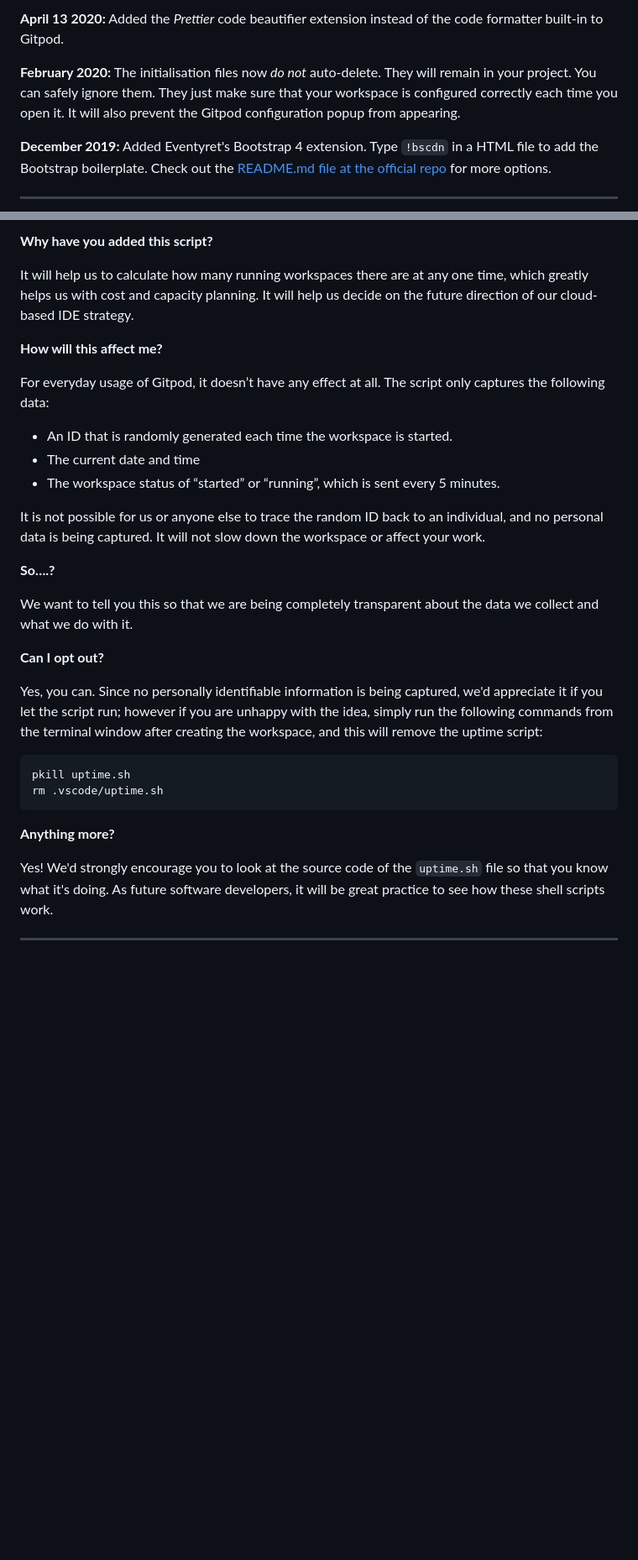
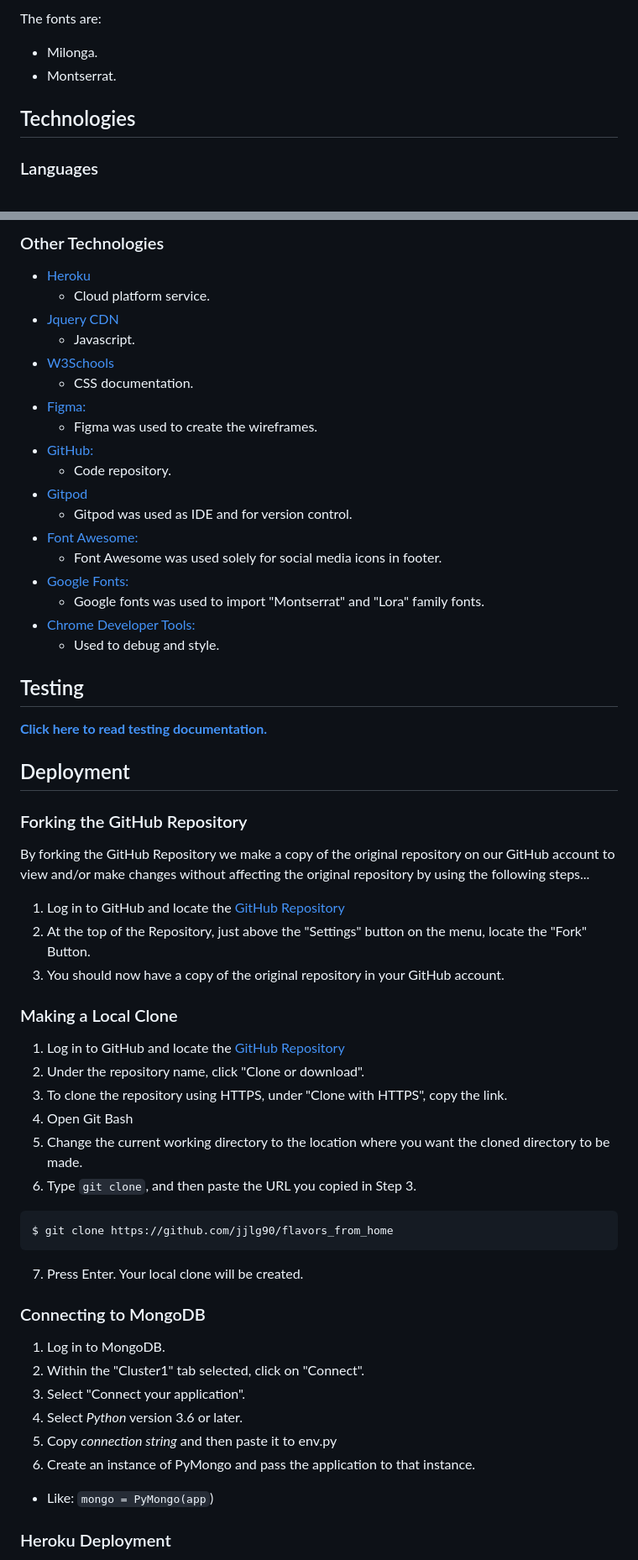
Before and after one commit to jjlg90/flavors_from_home, a Markdown page: README.md, 2 parts joined by grey strips. Shown: that part at 84% size. Drawn GitHub-style; blank space fills up the shorter version.

````diff
--- a/README.md
+++ b/README.md
@@ -64,9 +111,10 @@ We continually tweak and adjust this template to help give you the best experien
 
-**April 13 2020:** Added the _Prettier_ code beautifier extension instead of the code formatter built-in to Gitpod.
+The fonts are:
+* Milonga.
+* Montserrat.
 
-**February 2020:** The initialisation files now _do not_ auto-delete. They will remain in your project. You can safely ignore them. They just make sure that your workspace is configured correctly each time you open it. It will also prevent the Gitpod configuration popup from appearing.
 
-**December 2019:** Added Eventyret's Bootstrap 4 extension. Type `!bscdn` in a HTML file to add the Bootstrap boilerplate. Check out the <a href="https://github.com/Eventyret/vscode-bcdn" target="_blank">README.md file at the official repo</a> for more options.
+## Technologies
 
-------
+### Languages
 
@@ -74,34 +125,62 @@ We continually tweak and adjust this template to help give you the best experien
 
-**Why have you added this script?**
+### Other Technologies
 
-It will help us to calculate how many running workspaces there are at any one time, which greatly helps us with cost and capacity planning. It will help us decide on the future direction of our cloud-based IDE strategy.
+* [Heroku](https://en.wikipedia.org/wiki/Heroku)
+    * Cloud platform service.
+* [Jquery CDN](https://code.jquery.com)
+    * Javascript.
+* [W3Schools](https://www.w3schools.com/)
+    * CSS documentation.
+* [Figma:](https://figma.com/)
+    - Figma was used to create the wireframes.
+* [GitHub:](https://github.com/)
+    * Code repository.
+* [Gitpod](https://gitpod.io/)
+    * Gitpod was used as IDE and for version control.
+* [Font Awesome:](https://fontawesome.com/)
+    * Font Awesome was used solely for social media icons in footer.
+* [Google Fonts:](https://fonts.google.com/)
+    * Google fonts was used to import "Montserrat" and "Lora" family fonts.
+* [Chrome Developer Tools:](https://developers.google.com/web/tools/chrome-devtools)
+    * Used to debug and style.
 
-**How will this affect me?**
+## Testing
 
-For everyday usage of Gitpod, it doesn’t have any effect at all. The script only captures the following data:
+__[Click here to read testing documentation.](testing.md)__
 
-- An ID that is randomly generated each time the workspace is started.
-- The current date and time
-- The workspace status of “started” or “running”, which is sent every 5 minutes.
+## Deployment
 
-It is not possible for us or anyone else to trace the random ID back to an individual, and no personal data is being captured. It will not slow down the workspace or affect your work.
+### Forking the GitHub Repository
 
-**So….?**
+By forking the GitHub Repository we make a copy of the original repository on our GitHub account to view and/or make changes without affecting the original repository by using the following steps...
 
-We want to tell you this so that we are being completely transparent about the data we collect and what we do with it.
+1. Log in to GitHub and locate the [GitHub Repository](https://github.com/jjlg90/flavors_from_home)
+2. At the top of the Repository, just above the "Settings" button on the menu, locate the "Fork" Button.
+3. You should now have a copy of the original repository in your GitHub account.
 
-**Can I opt out?**
+### Making a Local Clone
 
-Yes, you can. Since no personally identifiable information is being captured, we'd appreciate it if you let the script run; however if you are unhappy with the idea, simply run the following commands from the terminal window after creating the workspace, and this will remove the uptime script:
+1. Log in to GitHub and locate the [GitHub Repository](https://github.com/jjlg90/flavors_from_home)
+2. Under the repository name, click "Clone or download".
+3. To clone the repository using HTTPS, under "Clone with HTTPS", copy the link.
+4. Open Git Bash
+5. Change the current working directory to the location where you want the cloned directory to be made.
+6. Type `git clone`, and then paste the URL you copied in Step 3.
 
 ```
-pkill uptime.sh
-rm .vscode/uptime.sh
+$ git clone https://github.com/jjlg90/flavors_from_home
 ```
 
-**Anything more?**
+7. Press Enter. Your local clone will be created.
 
-Yes! We'd strongly encourage you to look at the source code of the `uptime.sh` file so that you know what it's doing. As future software developers, it will be great practice to see how these shell scripts work.
+### Connecting to MongoDB
+1. Log in to MongoDB.
+2. Within the "Cluster1" tab selected, click on "Connect".
+3. Select "Connect your application".
+4. Select _Python_ version 3.6 or later.
+5. Copy _connection string_ and then paste it to env.py
+6. Create an instance of PyMongo and pass the application to that instance.
+* Like:  `mongo = PyMongo(app`)
 
----
+### Heroku Deployment
 
````
Also changed, not shown: other parts of README.md (+114 -36 lines), media/legui-drink.jpg (added), 1 other file.
